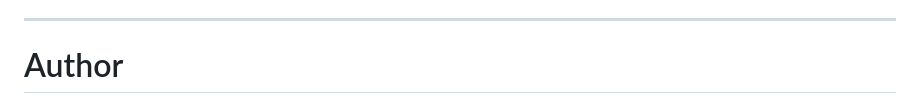
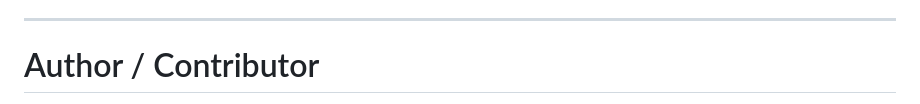
Before and after one commit to Sarojnamabathula/Suspicious_Activity-Detection, a Markdown page: README.md, the part around one of its changes. Drawn GitHub-style.

```diff
--- a/README.md
+++ b/README.md
@@ -433,5 +433,5 @@ pytest tests/
 
 ---
 
-# Author
+# Author / Contributor
 
```
Also changed, not shown: other parts of README.md (+1 -1 lines).
